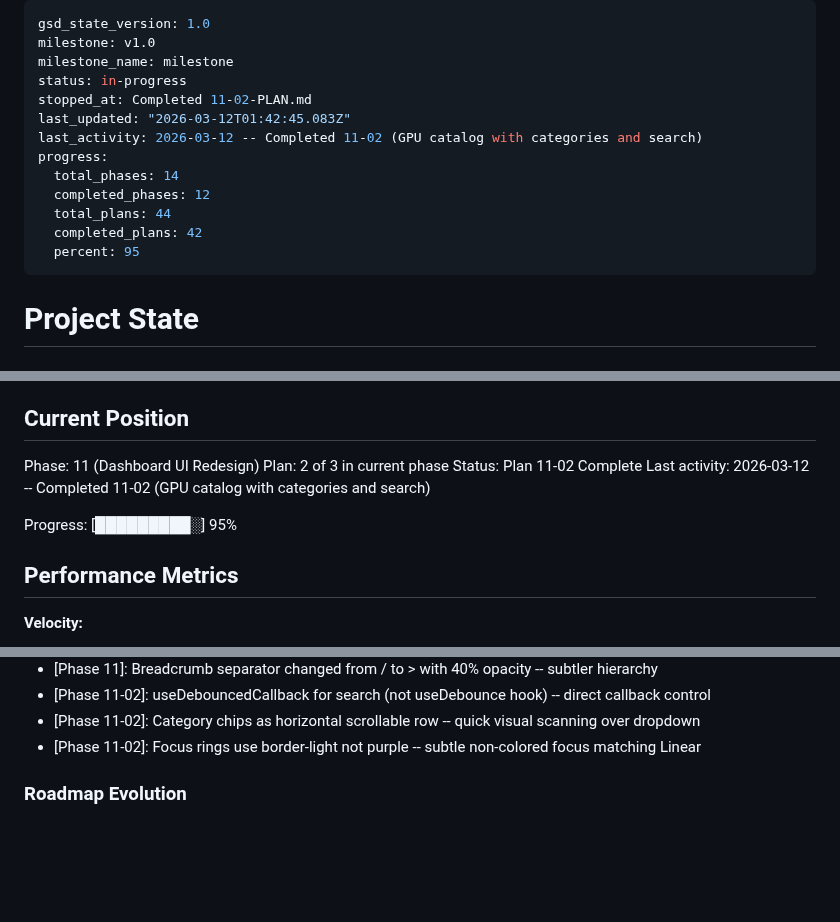
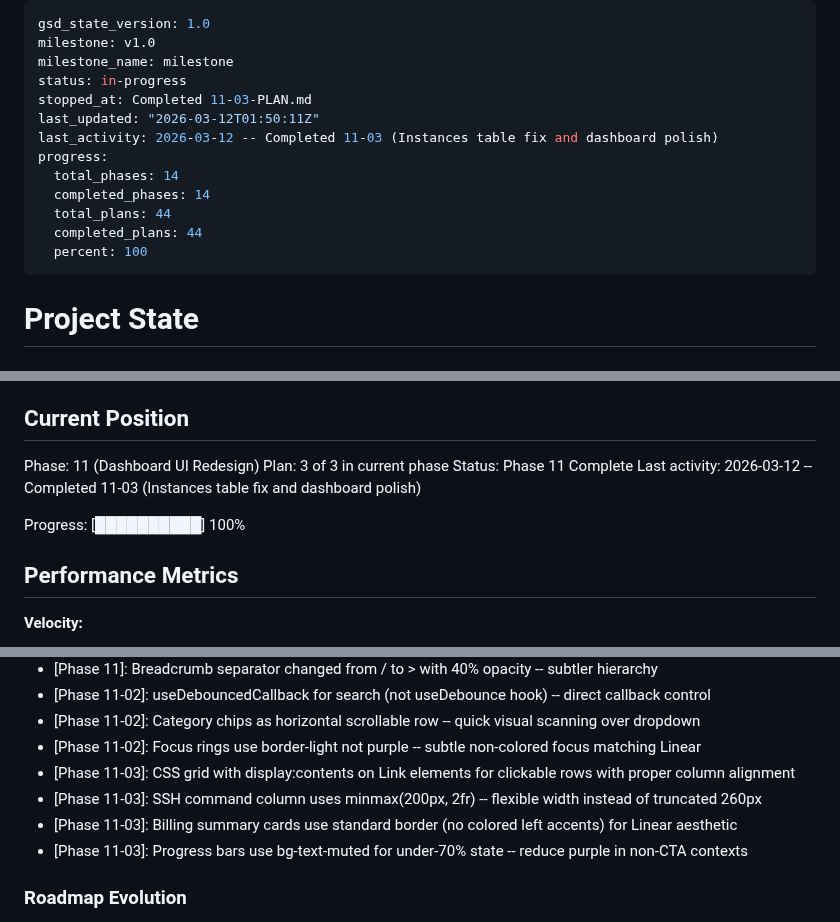
Before and after one commit to dunkaditya/gpu-ai, a Markdown page: .planning/STATE.md, 3 parts joined by grey strips. GitHub-like rendering; blank space fills up the shorter version.

Commit message:
docs(11-03): complete instances table fix and dashboard polish plan
Co-Authored-By: Claude Opus 4.6 <noreply@anthropic.com>

```diff
--- a/.planning/STATE.md
+++ b/.planning/STATE.md
@@ -3,15 +3,15 @@ gsd_state_version: 1.0
 milestone: v1.0
 milestone_name: milestone
 status: in-progress
-stopped_at: Completed 11-02-PLAN.md
-last_updated: "2026-03-12T01:42:45.083Z"
-last_activity: 2026-03-12 -- Completed 11-02 (GPU catalog with categories and search)
+stopped_at: Completed 11-03-PLAN.md
+last_updated: "2026-03-12T01:50:11Z"
+last_activity: 2026-03-12 -- Completed 11-03 (Instances table fix and dashboard polish)
 progress:
   total_phases: 14
-  completed_phases: 12
+  completed_phases: 14
   total_plans: 44
-  completed_plans: 42
-  percent: 95
+  completed_plans: 44
+  percent: 100
 ---
 
 # Project State
@@ -26,11 +26,11 @@ See: .planning/PROJECT.md (updated 2026-02-24)
 ## Current Position
 
 Phase: 11 (Dashboard UI Redesign)
-Plan: 2 of 3 in current phase
-Status: Plan 11-02 Complete
-Last activity: 2026-03-12 -- Completed 11-02 (GPU catalog with categories and search)
+Plan: 3 of 3 in current phase
+Status: Phase 11 Complete
+Last activity: 2026-03-12 -- Completed 11-03 (Instances table fix and dashboard polish)
 
-Progress: [█████████░] 95%
+Progress: [██████████] 100%
 
 ## Performance Metrics
 
@@ -248,6 +249,10 @@ Recent decisions affecting current work:
 - [Phase 11-02]: useDebouncedCallback for search (not useDebounce hook) -- direct callback control
 - [Phase 11-02]: Category chips as horizontal scrollable row -- quick visual scanning over dropdown
 - [Phase 11-02]: Focus rings use border-light not purple -- subtle non-colored focus matching Linear
+- [Phase 11-03]: CSS grid with display:contents on Link elements for clickable rows with proper column alignment
+- [Phase 11-03]: SSH command column uses minmax(200px, 2fr) -- flexible width instead of truncated 260px
+- [Phase 11-03]: Billing summary cards use standard border (no colored left accents) for Linear aesthetic
+- [Phase 11-03]: Progress bars use bg-text-muted for under-70% state -- reduce purple in non-CTA contexts
 
 ### Roadmap Evolution
 
```
Also changed, not shown: other parts of .planning/STATE.md (+3 -2 lines), .planning/ROADMAP.md (+1 -1 lines), 1 other file.
